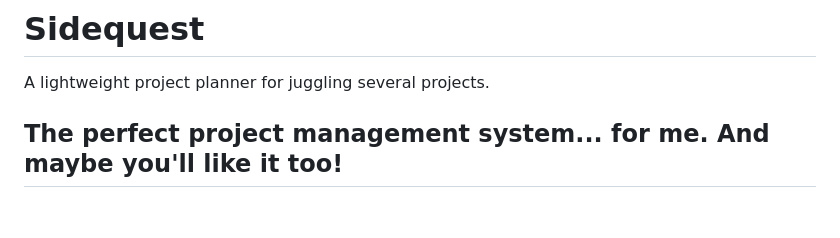
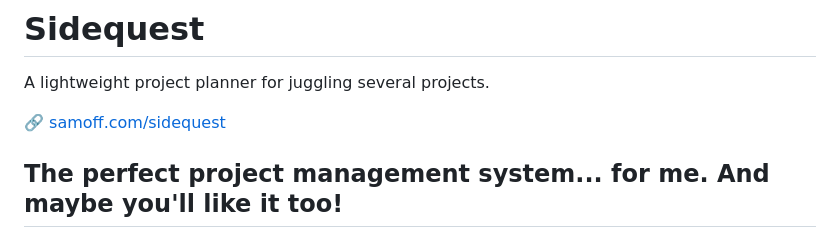
Before and after one commit to timsamoff/Sidequest, a Markdown page: README.md, the part around the change. Drawn GitHub-style; blank space fills up the shorter version.

Commit message:
README links to the website

```diff
--- a/README.md
+++ b/README.md
@@ -3,6 +3,8 @@
 # Sidequest
 
 A lightweight project planner for juggling several projects.
+
+🔗 [samoff.com/sidequest](https://samoff.com/sidequest/)
 
 ## The perfect project management system... for me. And maybe you'll like it too!
 
```
